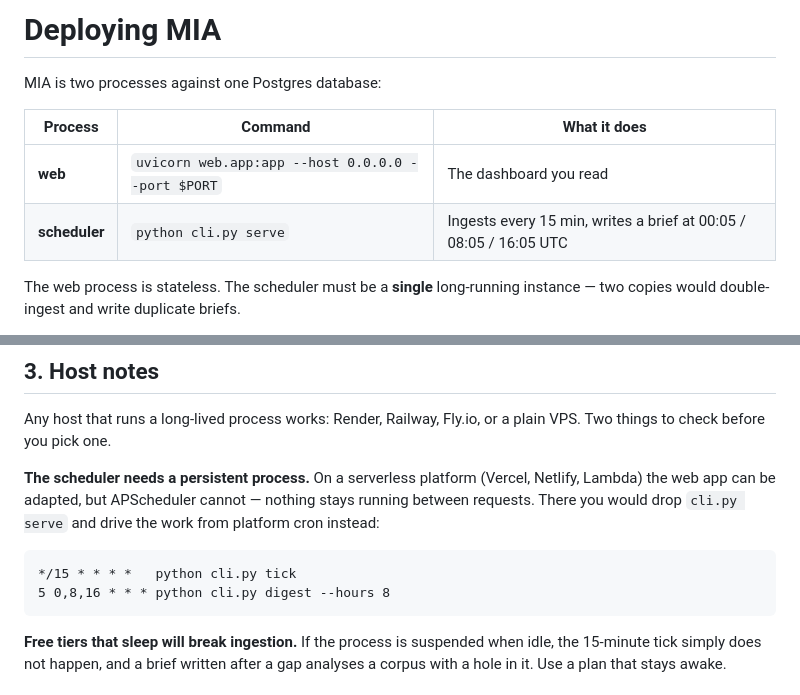
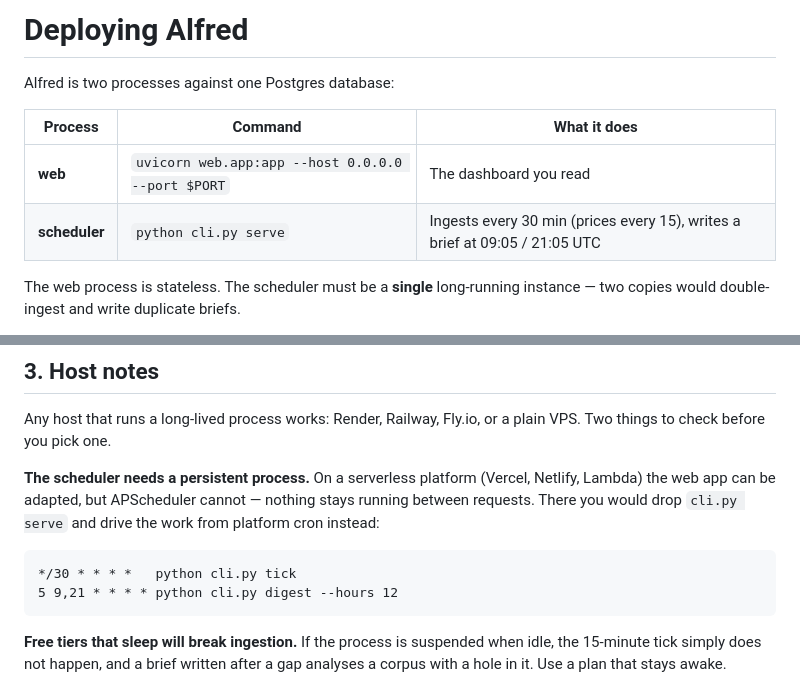
Before and after one commit to varsani-akshit/agents, a Markdown page: DEPLOY.md, 2 parts joined by grey strips. Rendered like a GitHub page.

Commit message:
Docs follow the rename and the new cadence

````diff
--- a/DEPLOY.md
+++ b/DEPLOY.md
@@ -1,11 +1,11 @@
-# Deploying MIA
+# Deploying Alfred
 
-MIA is two processes against one Postgres database:
+Alfred is two processes against one Postgres database:
 
 | Process | Command | What it does |
 |---|---|---|
 | **web** | `uvicorn web.app:app --host 0.0.0.0 --port $PORT` | The dashboard you read |
-| **scheduler** | `python cli.py serve` | Ingests every 15 min, writes a brief at 00:05 / 08:05 / 16:05 UTC |
+| **scheduler** | `python cli.py serve` | Ingests every 30 min (prices every 15), writes a brief at 09:05 / 21:05 UTC |
 
 The web process is stateless. The scheduler must be a **single** long-running
 instance — two copies would double-ingest and write duplicate briefs.
@@ -90,8 +90,8 @@ stays running between requests. There you would drop `cli.py serve` and drive th
 work from platform cron instead:
 
 ```
-*/15 * * * *   python cli.py tick
-5 0,8,16 * * * python cli.py digest --hours 8
+*/30 * * * *   python cli.py tick
+5 9,21 * * * * python cli.py digest --hours 12
 ```
 
 **Free tiers that sleep will break ingestion.** If the process is suspended when
````
Also changed, not shown: README.md (+1 -1 lines).
